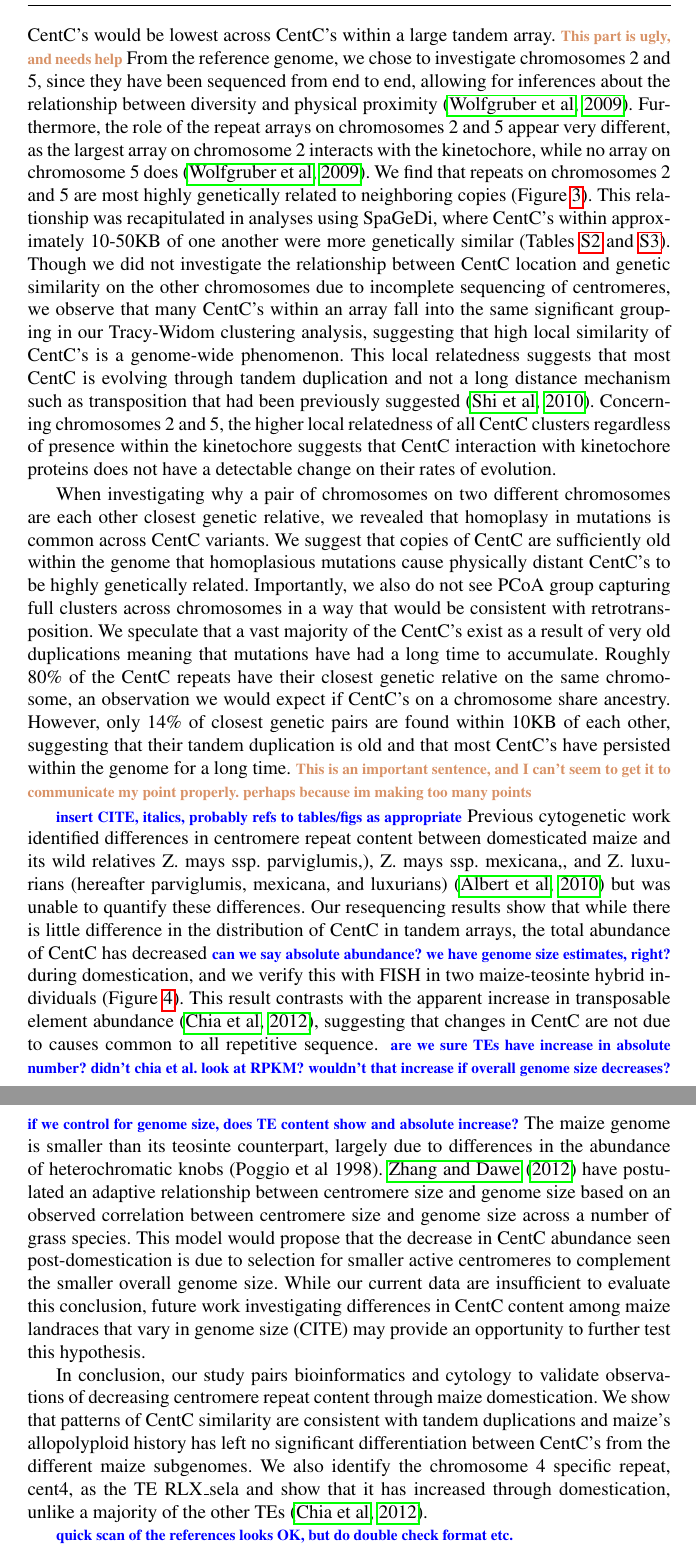
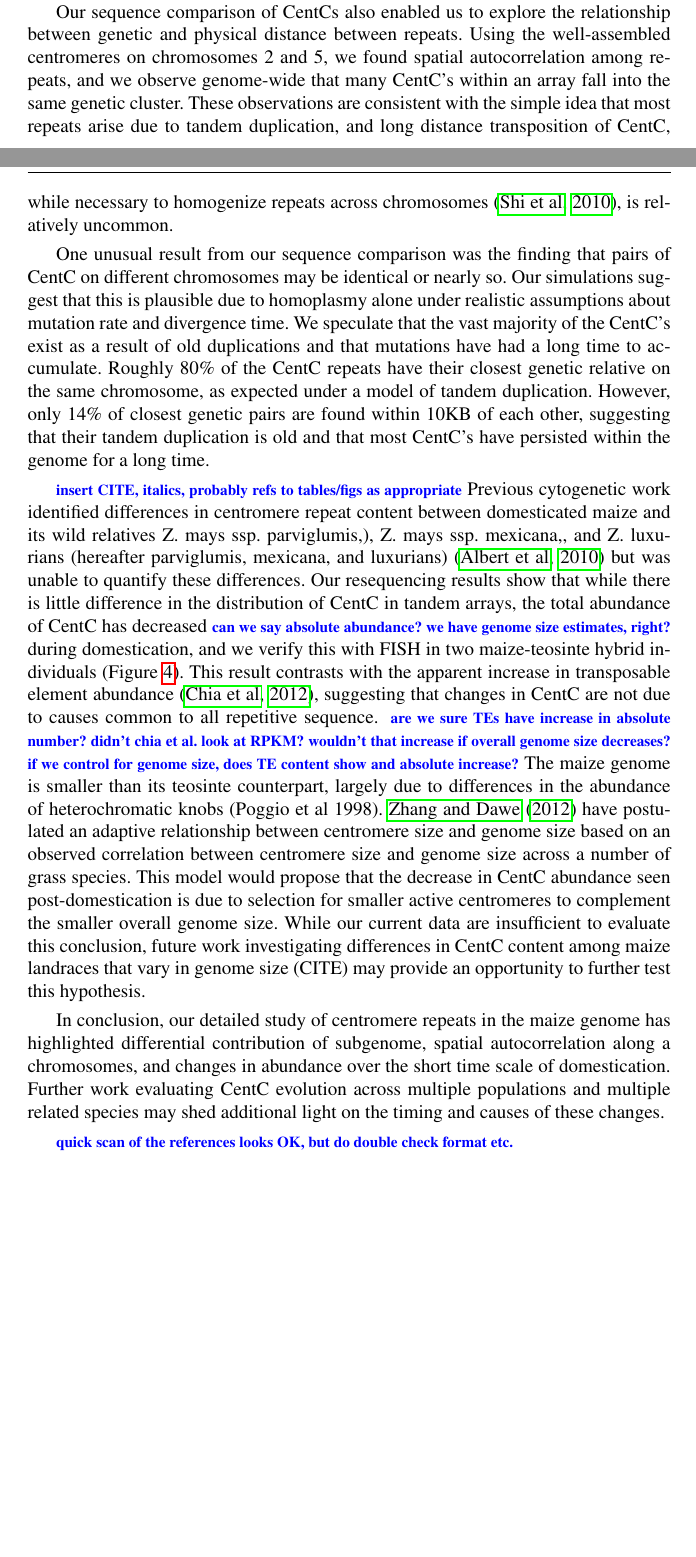
Before and after one commit to RILAB/centc_bilinski, a LaTeX paper (centc.tex): two parts of pages 9 and 10 of 19 before the commit and two parts of pages 8 and 9 of 18 after it, joined at a grey line, cut at the place of the change, the shorter picture padded with empty space. Compiled offline with pdfLaTeX.

Commit message:
sleepy finished work on discussion. will revisit tomorrow with more brain power

```diff
--- a/centc.tex
+++ b/centc.tex
@@ -254,23 +255,28 @@ One possible explanation for this clear bias is that differential expression bet
+An alternative explanation is may simply be that the subgenome1 parent had more or larger CentC arrays, leading to an unequal representation in the ancient polyploid ancestor of maize.
 
 %Therefore, it may be worthwhile to further investigate the potential correlation between centromere retention and gene expression as the phenomenon of higher expression of genes from one ancestor may be common across plants \citep{Cheng2012}.  There are several possible explanations for the differential contribution of subgenome 1 to the diversity of CentC in the extant maize  genome. Subgenome 2 may have had severely reduced quantities of CentC and therefore never contributed equally.  The CentC from subgenome 2 may have decayed rapidly and thus less of it remains.  Lastly, the CentC from subgenome 1 may have expanded in copy number since the allopolyploidy event.  Though we are unable to conclusively identify the reason, the lack of a large number of identical tandem duplicates  and lack of close proximity highest genetic relatedness pairs suggests that any large scale expansion of CentC has not been recent.  Also, CentC’s in subgenome 2 cluster do not appear to have accumulated excess mutation, suggesting that they are not decaying more rapidly than their subgenome 1 counterparts.  We therefore believe that it is most likely that the subgenomes had an unequal contribution of CentC at the formation of the allopolyploid, though more research about the ancient parents is required.
-
-
 
 % It is likely that our empirical value is lower than our simulated value because we assume that all CentC copies have existed since the divergence event, while it is much more likely that age is high variable across copies.  Provided with such a large percentage of copies sharing mutations through homoplasy, we posit that it is possible for homoplasy, in the form of repeated mutations in different CentC copies, to drive our PCoA groupings.
 
 %Our study traces the changes in centromere repeat genetic relatedness across maize chromosomes to show how ancient tetraploidy and subsequent evolution has impacted centromeres.  Most interestingly, we show that
 
 %!RELATEDNESS
-We also explored how genetic relatedness between CentC’s correlated with location along the physical map.  According to our PCoA analyses, CentC copies across the genome do not form distinct genetic groups correlating with past origin (Figure \ref{pcoa}).  The lack of subgenome or chromosome grouping in modern CentC suggests a little differentiation between the repeats since the ancestral divergence.  Given the lack of a genome wide pattern, we also wanted to investigate genetic relatedness on individual chromosomes.  We hypothesized that most copies of CentC arose from local duplication rather than transposition, and therefore the genetic distance between CentC’s would be lowest across CentC’s within a large tandem array.  \pb{This part is ugly, and needs help} From the reference genome, we chose to investigate chromosomes 2 and 5, since they have been sequenced from end to end, allowing for inferences about the relationship between diversity and physical proximity \citep{Wolfgruber2009}.  Furthermore, the role of the repeat arrays on chromosomes 2 and 5 appear very different, as the largest array on chromosome 2 interacts with the kinetochore, while no array on chromosome 5 does \citep{Wolfgruber2009}.  We find that repeats on chromosomes 2 and 5 are most highly genetically related to neighboring copies (Figure \ref{heatmap}).  This relationship was recapitulated in analyses using SpaGeDi, where CentC’s within approximately 10-50KB of one another were more genetically similar (Tables \ref{Supp_SpagediChr02} and \ref{Supp_SpagediChr05}).  Though we did not investigate the relationship between CentC location and genetic similarity on the other chromosomes due to incomplete sequencing of centromeres, we observe that many CentC’s within an array fall into the same  significant grouping in our Tracy-Widom clustering analysis, suggesting that high local similarity of CentC’s is a genome-wide phenomenon.  This local relatedness suggests that most CentC is evolving through tandem duplication and not a long distance mechanism such as transposition that had been previously suggested \citep{Shi2010}.  Concerning chromosomes 2 and 5, the higher local relatedness of all CentC clusters regardless of presence within the kinetochore suggests that CentC interaction with kinetochore proteins does not have a detectable change on their rates of evolution.
+Our sequence comparison of CentCs also enabled us to explore the relationship between genetic and physical distance between repeats.
+Using the well-assembled centromeres on chromosomes 2 and 5, we found spatial autocorrelation among repeats, and we observe genome-wide that many CentC’s within an array fall into the same genetic cluster.
+These observations are consistent with the simple idea that most repeats arise due to tandem duplication, and long distance transposition of CentC, while necessary to homogenize repeats across chromosomes \citep{Shi2010}, is relatively uncommon.
 
-When investigating why a pair of chromosomes on two different chromosomes are each other closest genetic relative, we revealed that homoplasy in mutations is common across CentC variants.  We suggest that copies of CentC are sufficiently old within the genome that homoplasious mutations cause physically distant CentC’s to be highly genetically related.  Importantly, we also do not see PCoA group capturing full clusters across chromosomes in a way that would be consistent with retrotransposition. We speculate that a vast majority of the CentC’s exist as a result of very old duplications meaning that mutations have had a long time to accumulate. Roughly 80\% of the CentC repeats have their closest genetic relative on the same chromosome, an observation we would expect if CentC’s on a chromosome share ancestry.  However, only 14\% of closest genetic pairs are found within 10KB of each other, suggesting that their tandem duplication is old and that most CentC’s have persisted within the genome for a long time. \pb{This is an important sentence, and I can’t seem to get it to communicate my point properly.  perhaps because im making too many points}
+One unusual result from our sequence comparison was the finding that pairs of CentC on different chromosomes may be identical or nearly so.  Our simulations suggest that this is plausible due to homoplasmy alone under realistic assumptions about mutation rate and divergence time.  We speculate that the vast majority of the CentC’s exist as a result of old duplications and that mutations have had a long time to accumulate. Roughly 80\% of the CentC repeats have their closest genetic relative on the same chromosome, as expected under a model of tandem duplication.  However, only 14\% of closest genetic pairs are found within 10KB of each other, suggesting that their tandem duplication is old and that most CentC’s have persisted within the genome for a long time.
 
-%!DOMESTICATION
+
+%pairs investigating why a pair of chromosomes on two different chromosomes are each other closest genetic relative, we revealed that homoplasy in mutations is common across CentC variants.  We suggest that copies of CentC are sufficiently old within the genome that homoplasious mutations cause physically distant CentC’s to be highly genetically related.  Importantly, we also do not see PCoA group capturing full clusters across chromosomes in a way that would be consistent with retrotransposition.
+
+
+ % Given the lack of a genome wide pattern, we also wanted to investigate genetic relatedness on individual chromosomes.  We hypothesized that most copies of CentC arose from local duplication rather than transposition, and therefore the genetic distance between CentC’s would be lowest across CentC’s within a large tandem array.  \pb{This part is ugly, and needs help} From the reference genome, we chose to investigate chromosomes 2 and 5, since they have been sequenced from end to end, allowing for inferences about the relationship between diversity and physical proximity \citep{Wolfgruber2009}.  Furthermore, the role of the repeat arrays on chromosomes 2 and 5 appear very different, as the largest array on chromosome 2 interacts with the kinetochore, while no array on chromosome 5 does \citep{Wolfgruber2009}.  We find that repeats on chromosomes 2 and 5 are most highly genetically related to neighboring copies (Figure \ref{heatmap}).  This relationship was recapitulated in analyses using SpaGeDi, where CentC’s within approximately 10-50KB of one another were more genetically similar (Tables \ref{Supp_SpagediChr02} and \ref{Supp_SpagediChr05}).  Though we did not investigate the relationship between CentC location and genetic similarity on the other chromosomes due to incomplete sequencing of centromeres, we observe that many CentC’s within an array fall into the same  significant grouping in our Tracy-Widom clustering analysis, suggesting that high local similarity of CentC’s is a genome-wide phenomenon.  This local relatedness suggests that most CentC is evolving through tandem duplication and not a long distance mechanism such as transposition that had been previously suggested \citep{Shi2010}.  Concerning chromosomes 2 and 5, the higher local relatedness of all CentC clusters regardless of presence within the kinetochore suggests that CentC interaction with kinetochore proteins does not have a detectable change on their rates of evolution.
+
+
 \jri{insert CITE, italics, probably refs to tables/figs as appropriate}  Previous cytogenetic work  identified  differences in centromere repeat content  between domesticated maize and its wild relatives Z. mays ssp. parviglumis,), Z. mays ssp. mexicana,, and Z. luxurians (hereafter parviglumis, mexicana, and luxurians) \citep{Albert2010} but was unable to quantify these differences. Our resequencing results show that while there is little difference in the distribution of CentC in tandem arrays, the total abundance of CentC has  decreased  \jri{can we say absolute abundance? we have genome size estimates, right?} during domestication, and we verify this with FISH in two maize-teosinte hybrid individuals (Figure \ref{abundance}). This result contrasts with the apparent increase in transposable element abundance  \citep{Chia2012}, suggesting that changes in CentC are not due to causes common to all repetitive sequence. \jri{ are we sure TEs have increase in absolute number? didn't chia et al. look at RPKM?  wouldn't that increase if overall genome size decreases? if we control for genome size, does TE content show and absolute increase?} The maize genome is smaller than its teosinte counterpart, largely due to differences in the abundance of heterochromatic knobs (Poggio et al 1998).  \citet{Zhang2012} have postulated an adaptive relationship between centromere size and genome size based on an observed correlation between centromere size and genome size across a number of grass species.  This model would propose that the decrease in CentC abundance seen post-domestication is due to selection for smaller active centromeres to complement the smaller overall genome size.  While our current data are insufficient to evaluate this conclusion, future work investigating differences in CentC content among maize landraces that vary in genome size (CITE) may provide an opportunity to further test this hypothesis.
 
-
-
-In conclusion, our study pairs bioinformatics and cytology to validate observations of decreasing centromere repeat content through maize domestication.  We show that patterns of CentC similarity are consistent with tandem duplications and maize’s allopolyploid history has left no significant differentiation between CentC’s from the different maize subgenomes. We also identify the chromosome 4 specific repeat, cent4, as the TE RLX\_sela and show that it has increased through domestication, unlike a majority of the other TEs \citep{Chia2012}.
+In conclusion, our detailed study of centromere repeats in the maize genome has highlighted differential contribution of subgenome, spatial autocorrelation along a chromosomes, and changes in abundance over the short time scale of domestication.  Further work evaluating CentC evolution across multiple populations and multiple related species may shed additional light on the timing and causes of these changes.
 
 \jri{quick scan of the references looks OK, but do double check format etc.}
 
```
Also changed, not shown: centc.tex (7 more changed lines).
